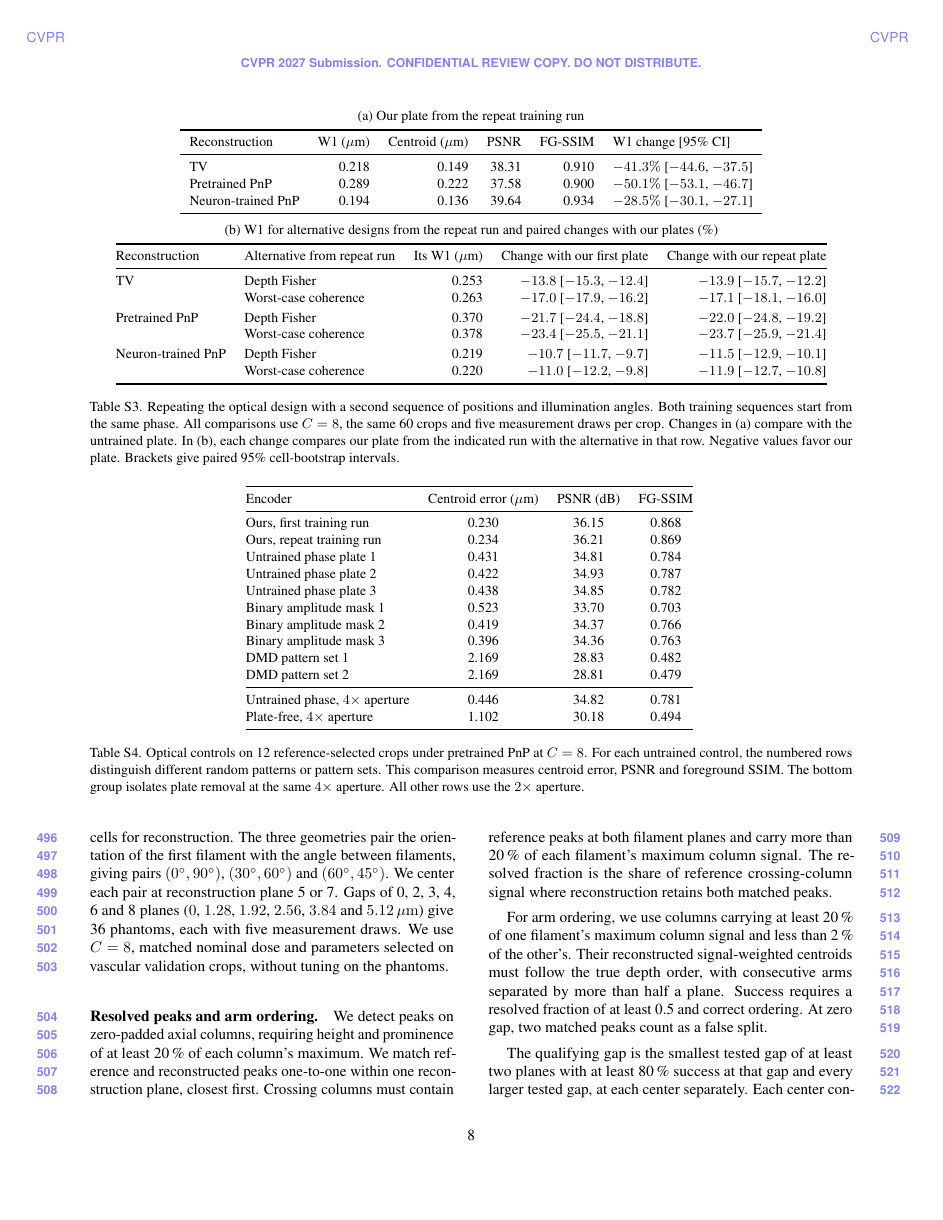
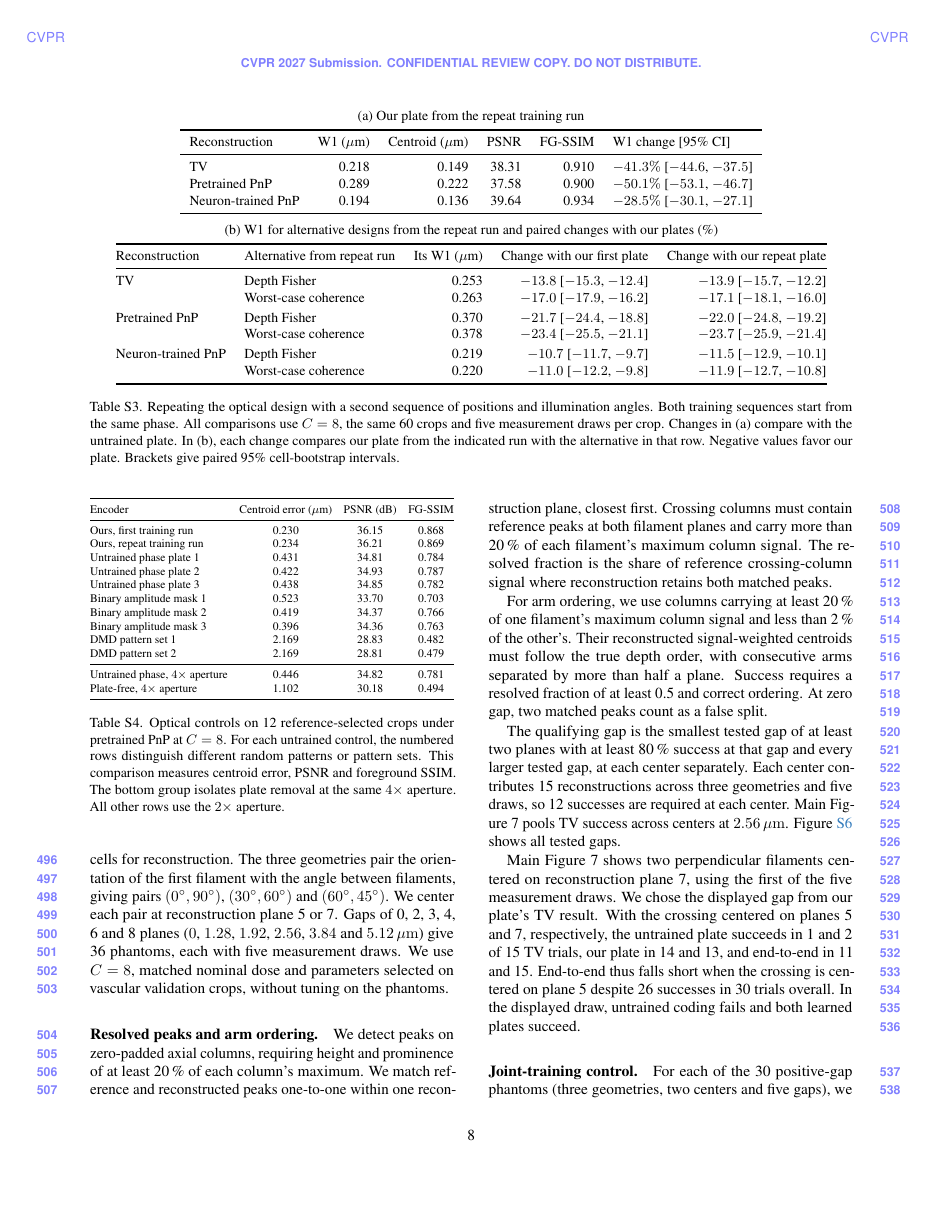
Before and after one commit to sanjith1999/3d-deep-microscope, a LaTeX document (supplement.tex, which reads sections/supplement/budgets.tex, sections/supplement/results.tex, settings/supplement.tex): page 8 of 15 before the commit and page 8 of 14 after it. The pictures show the PDF file supplement.pdf that the author committed with the source.

Commit message:
Combine the neuronal views and tighten the supplement layout
Show both neuronal examples in one figure of W1 error maps and depth
profiles, set two narrow tables in one column, start the references on a
new page, and mark cvpr-v1.2 as the current revision.

```diff
--- a/sections/supplement/budgets.tex
+++ b/sections/supplement/budgets.tex
@@ -49,17 +49,17 @@ The nominal model uses Poisson shot noise. The background condition adds a unifo
 \paragraph{Reduced-dose joint-training comparison.}
 At one tenth of nominal dose, we test both learned plates under all three iterative methods on the 12 reference-selected neuronal crops and equal-branch crossings. We keep networks fixed and revalidate scalar parameters for this condition. End-to-end gives lower neuronal W1 with neuron-trained PnP ($0.227$ versus $0.239\um$); differences under TV and pretrained PnP are not established (\cref{tab:s:jointdose}b). For crossings, our plate succeeds more often under TV and pretrained PnP across the positive gaps $1.28$, $1.92$ and $2.56\um$. Both plates rarely succeed under neuron-trained PnP, with no established difference (\cref{tab:s:jointdose}c, \cref{fig:s:lowdose}). Each gap has six cases (three geometries, two centers), each with three draws. The paired bootstrap averages draws within each case and resamples the 18 cases. This structural stress test does not establish generally better low-dose neuronal reconstruction.
 
-\begin{table*}[t]
-\centering\small
+\begin{table}[t]
+\centering\footnotesize\setlength{\tabcolsep}{4pt}
 (a) Full scan at nominal dose ($C=1$), neuronal W1 ($\mu$m)\par\smallskip
-\input{tables/supplement/joint_full_scan.tex}
+\coltab{\input{tables/supplement/joint_full_scan.tex}}
 \par\smallskip (b) 32 images at $0.1\times$ nominal dose ($C=8$), neuronal W1 ($\mu$m)\par\smallskip
-\input{tables/supplement/joint_low_dose.tex}
+\coltab{\input{tables/supplement/joint_low_dose.tex}}
 \par\smallskip (c) 32 images at $0.1\times$ nominal dose ($C=8$), crossing success (\%)\par\smallskip
-\input{tables/supplement/joint_low_dose_crossings.tex}
+\coltab{\input{tables/supplement/joint_low_dose_crossings.tex}}
 \caption{End-to-end design compared with ours under two acquisition conditions. Differences are end-to-end minus ours. W1 uses the same 12 neuronal crops. Crossing success pools 18 positive-gap phantom cases. Paired 95\% intervals resample cells for W1 and cases for crossing success after averaging draws. A lower W1 and a higher success rate indicate better recovery.}
 \label{tab:s:jointdose}
-\end{table*}
+\end{table}
 
 \begin{figure*}[t]
 \centering
--- a/sections/supplement/results.tex
+++ b/sections/supplement/results.tex
@@ -44,9 +44,9 @@ In the first training run, mean W1 on the 48 randomly sampled crops falls by 42\
 \paragraph{Optical controls.}
 \Cref{tab:s:untrained} isolates the effect of inserting a plate. With the same fourfold aperture and pretrained PnP, adding an untrained plate lowers centroid error from $1.102$ to $0.446\um$. The other rows compare designs at the primary twofold aperture. Random phase plates give centroid errors of $0.422$--$0.438\um$, and our plates from the first and repeat training runs give $0.230$ and $0.234\um$. Both sets of in-focus DMD patterns give $2.169\um$, close to the $2.148\um$ obtained by spreading each reference column's fluorescence uniformly over depth. Defocused binary amplitude masks give $0.396$--$0.523\um$ on the same 12 crops.
 
-\begin{table*}[t]
-\centering\small
-\input{tables/supplement/untrained_control.tex}
+\begin{table}[t]
+\centering\footnotesize\setlength{\tabcolsep}{4pt}
+\coltab{\input{tables/supplement/untrained_control.tex}}
 \caption{Optical controls on 12 reference-selected crops under pretrained PnP at $C=8$. For each untrained control, the numbered rows distinguish different random patterns or pattern sets. This comparison measures centroid error, PSNR and foreground SSIM. The bottom group isolates plate removal at the same $4\times$ aperture. All other rows use the $2\times$ aperture.}
 \label{tab:s:untrained}
-\end{table*}
+\end{table}
--- a/settings/supplement.tex
+++ b/settings/supplement.tex
@@ -8,3 +8,5 @@
 \renewcommand{\theequation}{S\arabic{equation}}
 \newcommand{\coltab}[1]{\begin{adjustbox}{max width=\linewidth}#1\end{adjustbox}}
 \newcommand{\widetab}[1]{\begin{adjustbox}{max width=\textwidth}#1\end{adjustbox}}
+
+\makeatletter\setlength{\@dblfptop}{0pt}\setlength{\@dblfpsep}{12pt plus 2pt}\setlength{\@dblfpbot}{0pt plus 1fil}\makeatother
```
Also changed, not shown: sections/supplement/neuronal_views.tex (+10 -15 lines), README.md, figures/neuron_companion_profiles.pdf (deleted), figures/neuron_comparison_profiles.pdf (deleted), figures/supp_neuronal_views.pdf (added), supplement.pdf.
